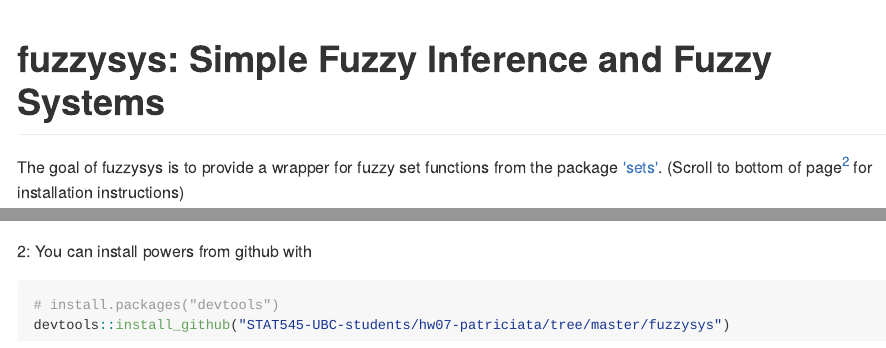
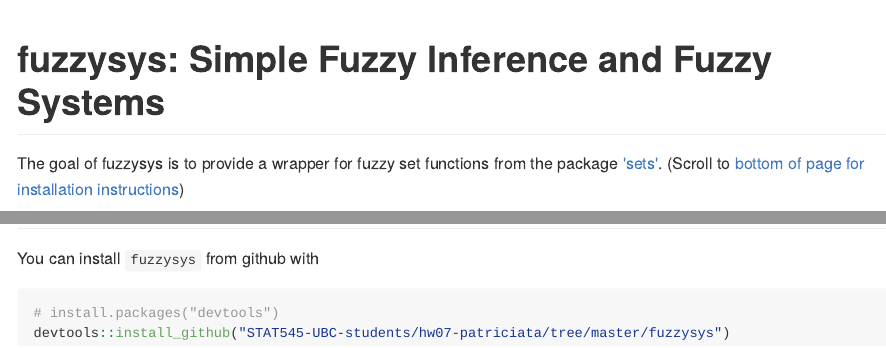
Before and after one commit to STAT545-UBC-hw-2018-19/hw07-patriciata, an R Markdown document (fuzzysys/README.Rmd): the page in a window 1100 px wide, from its top, and a second part further down, joined at a grey line. The pictures show the output file fuzzysys/README.md that the author committed with the source, drawn offline in the style of GitHub.

Commit message:
Update package readme to include installation instructions 2

````diff
--- a/fuzzysys/README.Rmd
+++ b/fuzzysys/README.Rmd
@@ -16,7 +16,7 @@
 
 # fuzzysys: Simple Fuzzy Inference and Fuzzy Systems
 
-The goal of fuzzysys is to provide a wrapper for fuzzy set functions from the package ['sets'](https://cran.r-project.org/web/packages/sets/index.html). (Scroll to bottom of page<sup>[2](#install)</sup> for installation instructions)
+The goal of fuzzysys is to provide a wrapper for fuzzy set functions from the package ['sets'](https://cran.r-project.org/web/packages/sets/index.html). (Scroll to [bottom of page for installation instructions](#install))
 
 fuzzysys re-imagines fuzzy set and inference functions from the original `sets` package by David Meyer et al.<sup>[1](#citation)</sup>, with added customizability and control. It aims to be highly customizable for a variety of needs, without the clutter that comes with more hefty packages.
 
@@ -85,9 +85,9 @@
 More information about each fuzzy logic family and their respective operator definitions can be found in the original `sets` [documentation](https://www.rdocumentation.org/packages/sets/versions/1.0-18/topics/fuzzy).
 
 <a name="citation">1</a>: Meyer D and Hornik K (2009). “Generalized and Customizable Sets in R.” Journal of Statistical Software, 31(2), pp. 1–27. doi: [10.18637/jss.v031.i02](https://www.jstatsoft.org/article/view/v031i02).
+
 ## Installation
-
-<a name="install">2</a>: You can install powers from github with
+You can install `fuzzysys` from github with
 
 ```{r gh-installation, eval = FALSE}
 # install.packages("devtools")
````
Also changed, not shown: fuzzysys/README.md.
